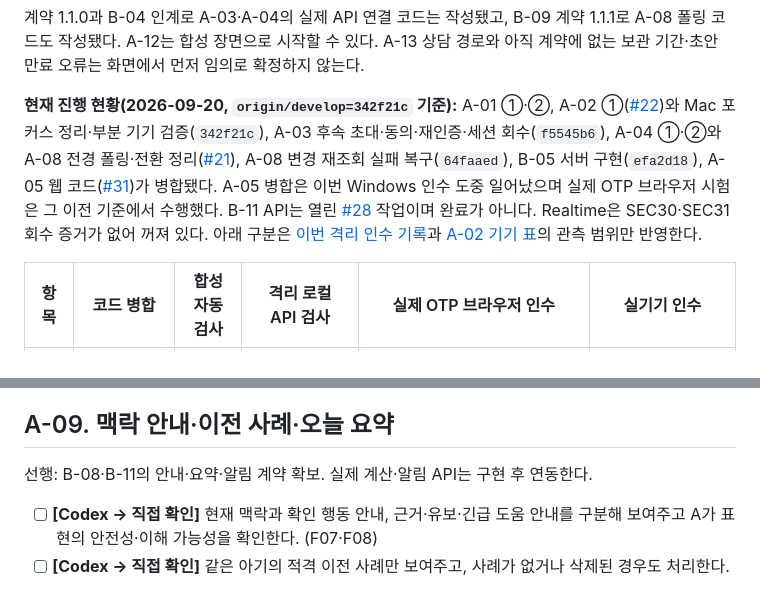
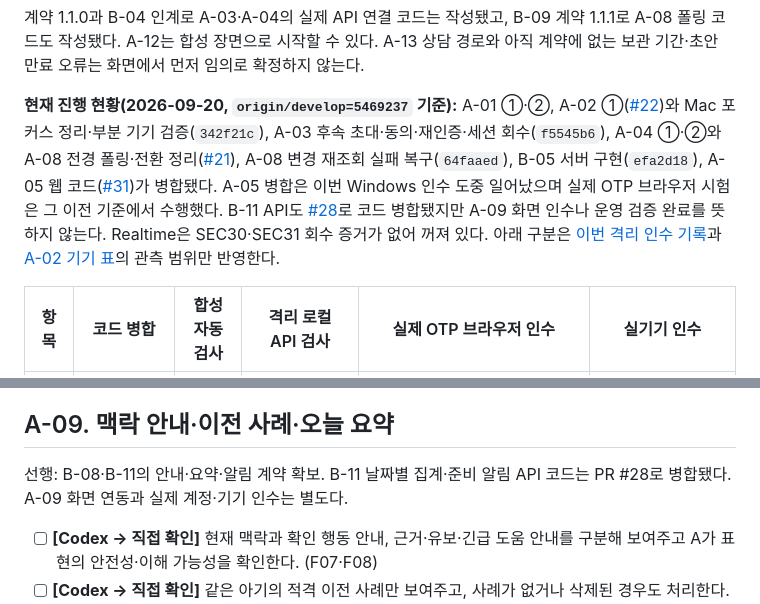
Before and after one commit to EungAElien/baby-care, a Markdown page: docs/baby-care-implementation-tasks-A-v2.md, 2 parts joined by grey strips. Drawn GitHub-style.

```diff
--- a/docs/baby-care-implementation-tasks-A-v2.md
+++ b/docs/baby-care-implementation-tasks-A-v2.md
@@ -28,7 +28,7 @@
 
 계약 1.1.0과 B-04 인계로 A-03·A-04의 실제 API 연결 코드는 작성됐고, B-09 계약 1.1.1로 A-08 폴링 코드도 작성됐다. A-12는 합성 장면으로 시작할 수 있다. A-13 상담 경로와 아직 계약에 없는 보관 기간·초안 만료 오류는 화면에서 먼저 임의로 확정하지 않는다.
 
-**현재 진행 현황(2026-09-20, `origin/develop=342f21c` 기준):** A-01 ①·②, A-02 ①([#22](https://github.com/EungAElien/baby-care/pull/22))와 Mac 포커스 정리·부분 기기 검증(`342f21c`), A-03 후속 초대·동의·재인증·세션 회수(`f5545b6`), A-04 ①·②와 A-08 전경 폴링·전환 정리([#21](https://github.com/EungAElien/baby-care/pull/21)), A-08 변경 재조회 실패 복구(`64faaed`), B-05 서버 구현(`efa2d18`), A-05 웹 코드([#31](https://github.com/EungAElien/baby-care/pull/31))가 병합됐다. A-05 병합은 이번 Windows 인수 도중 일어났으며 실제 OTP 브라우저 시험은 그 이전 기준에서 수행했다. B-11 API는 열린 [#28](https://github.com/EungAElien/baby-care/pull/28) 작업이며 완료가 아니다. Realtime은 SEC30·SEC31 회수 증거가 없어 꺼져 있다. 아래 구분은 [이번 격리 인수 기록](./verification/a-acceptance-local-2026-09-20.md)과 [A-02 기기 표](./a02-audio-device-check.md)의 관측 범위만 반영한다.
+**현재 진행 현황(2026-09-20, `origin/develop=5469237` 기준):** A-01 ①·②, A-02 ①([#22](https://github.com/EungAElien/baby-care/pull/22))와 Mac 포커스 정리·부분 기기 검증(`342f21c`), A-03 후속 초대·동의·재인증·세션 회수(`f5545b6`), A-04 ①·②와 A-08 전경 폴링·전환 정리([#21](https://github.com/EungAElien/baby-care/pull/21)), A-08 변경 재조회 실패 복구(`64faaed`), B-05 서버 구현(`efa2d18`), A-05 웹 코드([#31](https://github.com/EungAElien/baby-care/pull/31))가 병합됐다. A-05 병합은 이번 Windows 인수 도중 일어났으며 실제 OTP 브라우저 시험은 그 이전 기준에서 수행했다. B-11 API도 [#28](https://github.com/EungAElien/baby-care/pull/28)로 코드 병합됐지만 A-09 화면 인수나 운영 검증 완료를 뜻하지 않는다. Realtime은 SEC30·SEC31 회수 증거가 없어 꺼져 있다. 아래 구분은 [이번 격리 인수 기록](./verification/a-acceptance-local-2026-09-20.md)과 [A-02 기기 표](./a02-audio-device-check.md)의 관측 범위만 반영한다.
 
 | 항목 | 코드 병합 | 합성 자동 검사 | 격리 로컬 API 검사 | 실제 OTP 브라우저 인수 | 실기기 인수 |
 | --- | --- | --- | --- | --- | --- |
@@ -336,7 +336,7 @@ B-04 인계(`docs/handoffs/b04-account-shared-care-records.md`, `feature/b04-acc
 
 ## A-09. 맥락 안내·이전 사례·오늘 요약
 
-선행: B-08·B-11의 안내·요약·알림 계약 확보. 실제 계산·알림 API는 구현 후 연동한다.
+선행: B-08·B-11의 안내·요약·알림 계약 확보. B-11 날짜별 집계·준비 알림 API 코드는 PR #28로 병합됐다. A-09 화면 연동과 실제 계정·기기 인수는 별도다.
 
 - [ ] **[Codex → 직접 확인]** 현재 맥락과 확인 행동 안내, 근거·유보·긴급 도움 안내를 구분해 보여주고 A가 표현의 안전성·이해 가능성을 확인한다. (F07·F08)
 - [ ] **[Codex → 직접 확인]** 같은 아기의 적격 이전 사례만 보여주고, 사례가 없거나 삭제된 경우도 처리한다. A는 타 아기 자료가 섞이지 않는지 확인한다. (F11)
```
Also changed, not shown: docs/verification/a-acceptance-local-2026-09-20.md (+3 -1 lines).
